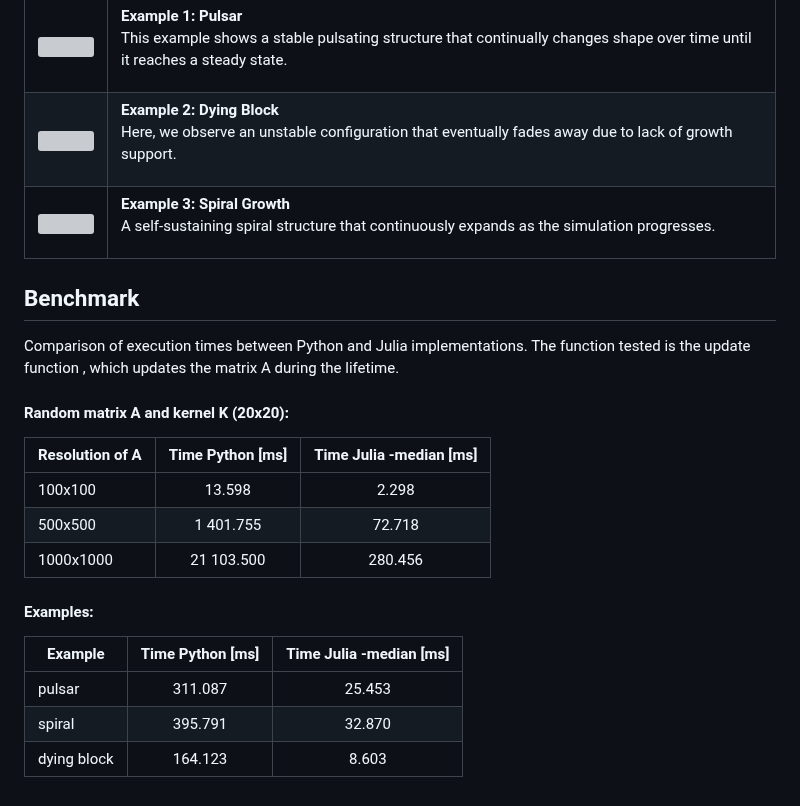
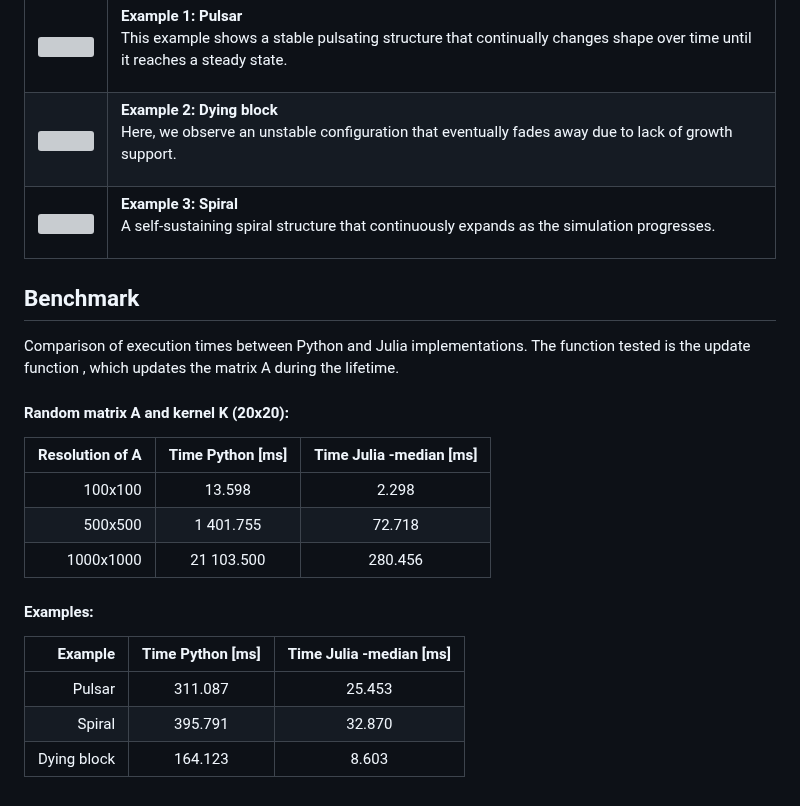
Before and after one commit to jindrzuz/GameOfLife.jl, a Markdown page: README.md, the part around the change. Rendered like a GitHub page; grey boxes are pictures that could not be loaded.

Commit message:
benchmark table

```diff
--- a/README.md
+++ b/README.md
@@ -70,7 +70,7 @@ Examples of use available in the folder **scripts**.
       <img src="images/example_dying_block.gif" width="400">
     </td>
     <td>
-      <p><b>Example 2: Dying Block</b><br>
+      <p><b>Example 2: Dying block</b><br>
       Here, we observe an unstable configuration that eventually fades away due to lack of growth support.</p>
     </td>
   </tr>
@@ -79,7 +79,7 @@ Examples of use available in the folder **scripts**.
       <img src="images/example_spiral.gif" width="400">
     </td>
     <td>
-      <p><b>Example 3: Spiral Growth</b><br>
+      <p><b>Example 3: Spiral</b><br>
       A self-sustaining spiral structure that continuously expands as the simulation progresses.</p>
     </td>
   </tr>
@@ -89,15 +89,15 @@ Examples of use available in the folder **scripts**.
 Comparison of execution times between Python and Julia implementations. The function tested is the update function , which updates the matrix A during the lifetime.
 
 #### Random matrix A and kernel K (20x20):
-| Resolution of A| Time Python [ms] | Time Julia -median [ms] |
-|----------------|:----------------:|:-----------------------:|
-| 100x100        |       13.598     |           2.298         |
-| 500x500        |    1 401.755     |          72.718         |
-| 1000x1000      |   21 103.500     |         280.456         |
+| Resolution of A | Time Python [ms] | Time Julia -median [ms] |
+|----------------:|:----------------:|:-----------------------:|
+| 100x100         |       13.598     |           2.298         |
+| 500x500         |    1 401.755     |          72.718         |
+| 1000x1000       |   21 103.500     |         280.456         |
 
 #### Examples:
-| Example        | Time Python [ms] | Time Julia -median [ms] |
-|----------------|:----------------:|:-----------------------:|
-| pulsar         |      311.087     |         25.453          |
-| spiral         |      395.791     |         32.870          |
-| dying block    |      164.123     |          8.603          |
+| Example         | Time Python [ms] | Time Julia -median [ms] |
+|----------------:|:----------------:|:-----------------------:|
+| Pulsar          |      311.087     |         25.453          |
+| Spiral          |      395.791     |         32.870          |
+| Dying block     |      164.123     |          8.603          |
```
